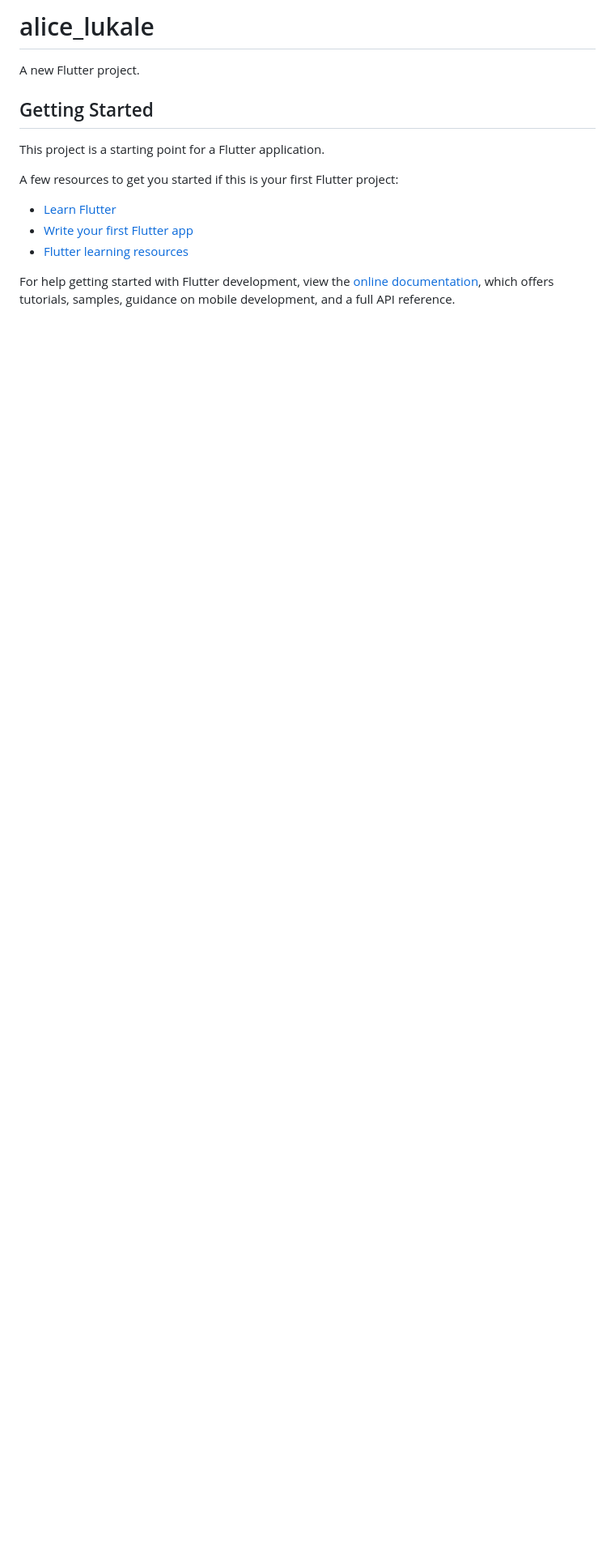
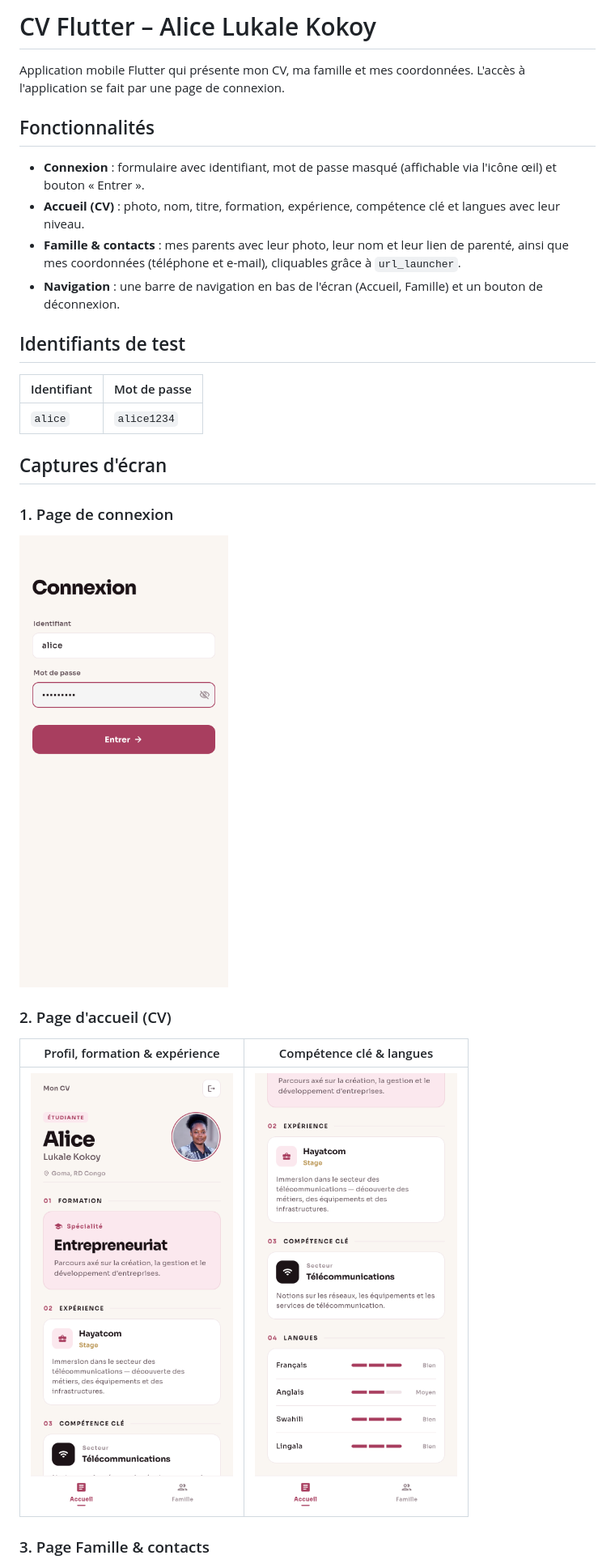
Before and after one commit to alicialukale04-alt/cv_flutteralice, a Markdown page: README.md, the part around one of its changes. Shown at 81% size. GitHub-like rendering; pictures changed too: screenshots/01_connexion.png (added), screenshots/02_accueil_1.png (added), screenshots/03_accueil_2.png (added); blank space fills up the shorter version.

Commit message:
captures'

```diff
--- a/README.md
+++ b/README.md
@@ -1,17 +1,32 @@
-# alice_lukale
+# CV Flutter – Alice Lukale Kokoy
 
-A new Flutter project.
+Application mobile Flutter qui présente mon CV, ma famille et mes coordonnées.
+L'accès à l'application se fait par une page de connexion.
 
-## Getting Started
+## Fonctionnalités
 
-This project is a starting point for a Flutter application.
+- **Connexion** : formulaire avec identifiant, mot de passe masqué (affichable via l'icône œil) et bouton « Entrer ».
+- **Accueil (CV)** : photo, nom, titre, formation, expérience, compétence clé et langues avec leur niveau.
+- **Famille & contacts** : mes parents avec leur photo, leur nom et leur lien de parenté, ainsi que mes coordonnées (téléphone et e-mail), cliquables grâce à `url_launcher`.
+- **Navigation** : une barre de navigation en bas de l'écran (Accueil, Famille) et un bouton de déconnexion.
 
-A few resources to get you started if this is your first Flutter project:
+## Identifiants de test
 
-- [Learn Flutter](https://docs.flutter.dev/get-started/learn-flutter)
-- [Write your first Flutter app](https://docs.flutter.dev/get-started/codelab)
-- [Flutter learning resources](https://docs.flutter.dev/reference/learning-resources)
+| Identifiant | Mot de passe |
+|-------------|--------------|
+| `alice`     | `alice1234`  |
 
-For help getting started with Flutter development, view the
-[online documentation](https://docs.flutter.dev/), which offers tutorials,
-samples, guidance on mobile development, and a full API reference.
+## Captures d'écran
+
+### 1. Page de connexion
+
+<img src="screenshots/01_connexion.png" width="280" alt="Page de connexion">
+
+### 2. Page d'accueil (CV)
+
+| Profil, formation & expérience | Compétence clé & langues |
+|:---:|:---:|
+| <img src="screenshots/02_accueil_1.png" width="250" alt="Accueil 1"> | <img src="screenshots/03_accueil_2.png" width="250" alt="Accueil 2"> |
+
+### 3. Page Famille & contacts
+
```
Also changed, not shown: other parts of README.md (+18 -0 lines), screenshots/04_famille_contact.png (added).
